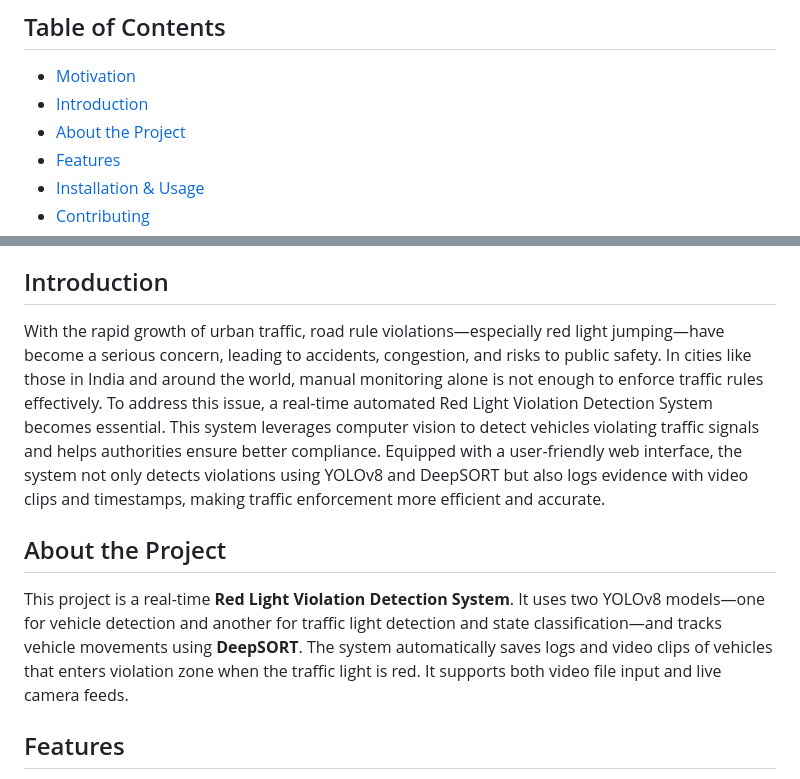
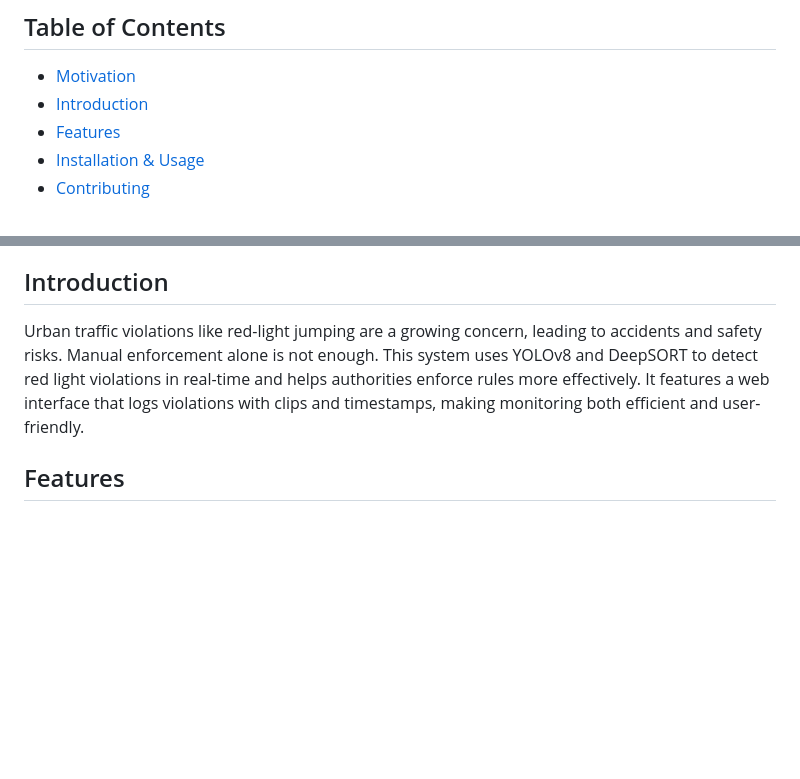
Before and after one commit to webserver105/Red_Light_Violation_Detection, a Markdown page: README.md, 2 parts joined by grey strips. GitHub-like rendering; blank space fills up the shorter version.

```diff
--- a/README.md
+++ b/README.md
@@ -10,7 +10,6 @@
 ## Table of Contents
 - [Motivation](#motivation)
 - [Introduction](#introduction)
-- [About the Project](#about-the-project)
 - [Features](#features)
 - [Installation & Usage](#installation--usage)
 - [Contributing](#contributing)
@@ -23,12 +22,7 @@ This project was built during my internship to solve a real-world problem: Detec
 It uses computer vision to automate the monitoring process and aims to improve road safety by reducing manual surveillance efforts
 
 ## Introduction
-With the rapid growth of urban traffic, road rule violations—especially red light jumping—have become a serious concern, leading to accidents, congestion, and risks to public safety. In cities like those in India and around the world, manual monitoring alone is not enough to enforce traffic rules effectively. To address this issue, a real-time automated Red Light Violation Detection System becomes essential. This system leverages computer vision to detect vehicles violating traffic signals and helps authorities ensure better compliance. Equipped with a user-friendly web interface, the system not only detects violations using YOLOv8 and DeepSORT but also logs evidence with video clips and timestamps, making traffic enforcement more efficient and accurate.
-
-## About the Project
-
-This project is a real-time **Red Light Violation Detection System**. It uses two YOLOv8 models—one for vehicle detection and another for traffic light detection and state classification—and tracks vehicle movements using **DeepSORT**. The system automatically saves logs and video clips of vehicles that enters violation zone when the traffic light is red. It supports both video file input and live camera feeds.
-
+Urban traffic violations like red-light jumping are a growing concern, leading to accidents and safety risks. Manual enforcement alone is not enough. This system uses YOLOv8 and DeepSORT to detect red light violations in real-time and helps authorities enforce rules more effectively. It features a web interface that logs violations with clips and timestamps, making monitoring both efficient and user-friendly.
 ## Features
 
 - Vehicle detection using YOLOv8 trained on **BDD100K** dataset
```
